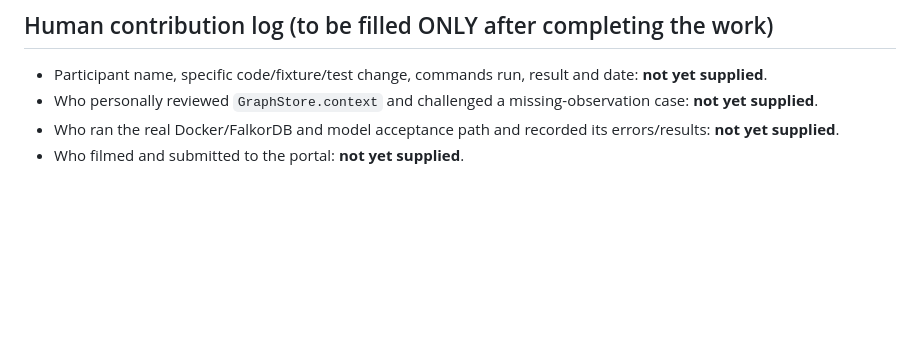
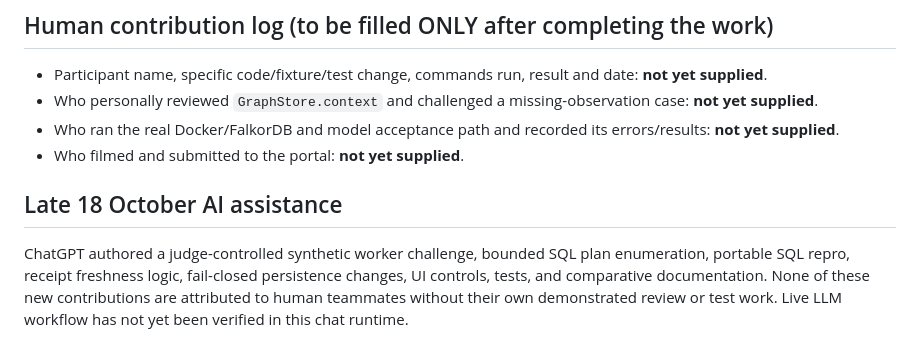
Before and after one commit to snigdha950/SchemaGuard, a Markdown page: AI_ASSISTANCE.md, the part around the change. GitHub-like rendering; blank space fills up the shorter version.

Commit message:
Document bounded judge challenge, evidence receipts and honest live blockers

```diff
--- a/AI_ASSISTANCE.md
+++ b/AI_ASSISTANCE.md
@@ -17,3 +17,7 @@ Hackathon policy: AI coding is permitted with disclosure, but submissions entire
 - Who personally reviewed `GraphStore.context` and challenged a missing-observation case: **not yet supplied**.
 - Who ran the real Docker/FalkorDB and model acceptance path and recorded its errors/results: **not yet supplied**.
 - Who filmed and submitted to the portal: **not yet supplied**.
+
+
+## Late 18 October AI assistance
+ChatGPT authored a judge-controlled synthetic worker challenge, bounded SQL plan enumeration, portable SQL repro, receipt freshness logic, fail-closed persistence changes, UI controls, tests, and comparative documentation. None of these new contributions are attributed to human teammates without their own demonstrated review or test work. Live LLM workflow has not yet been verified in this chat runtime.
```
